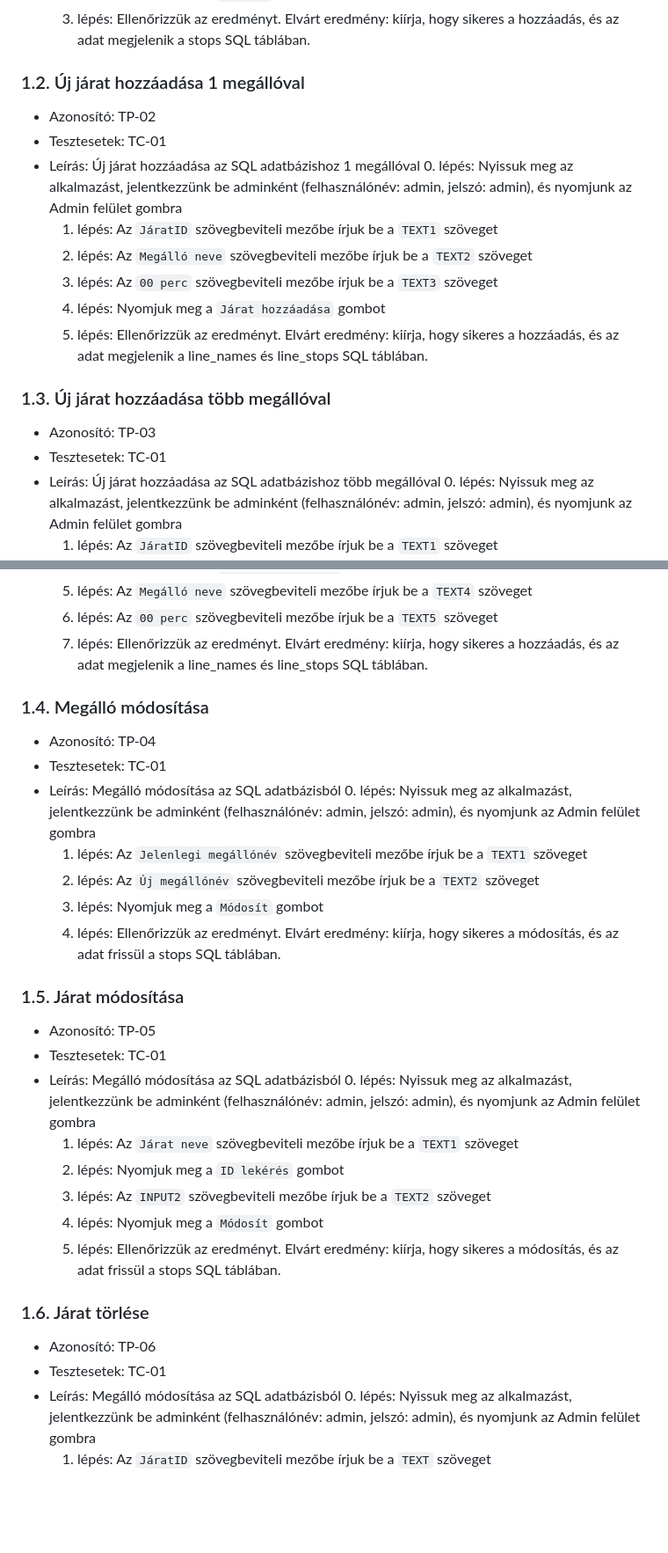
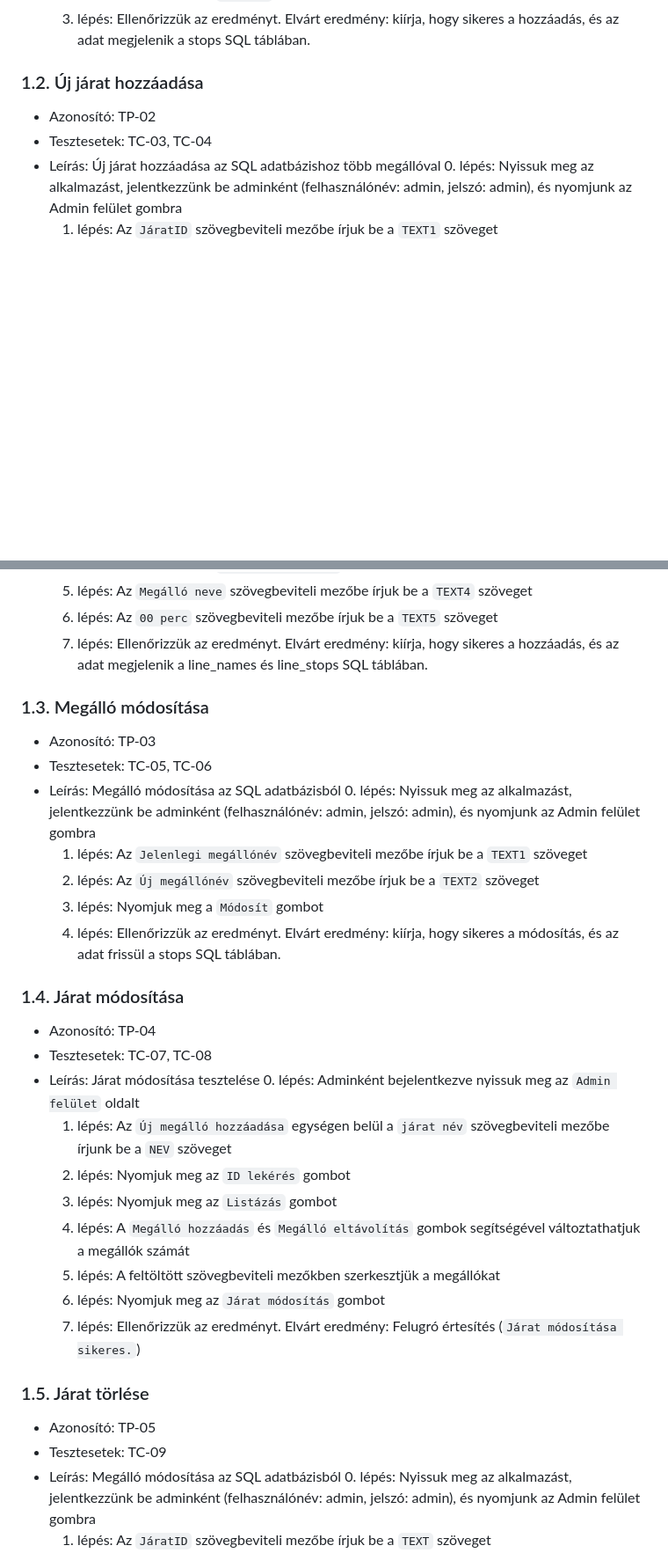
Before and after one commit to makoadampeter/vonatprojekt, a Markdown page: Dokumentacio/Tesztelesi_dokumentaciok/admin_tesztjegyzokonyv.md, 2 parts joined by grey strips. Shown: that part at 88% size. GitHub-like rendering; blank space fills up the shorter version.

```diff
--- a/Dokumentacio/Tesztelesi_dokumentaciok/admin_tesztjegyzokonyv.md
+++ b/Dokumentacio/Tesztelesi_dokumentaciok/admin_tesztjegyzokonyv.md
@@ -13,20 +13,9 @@ Az alábbi tesztdokumentum a `Vonat` projekthez tartozó `8.3.11. Admin felület
     2. lépés: Nyomjuk meg a `Hozzáad` gombot
     3. lépés: Ellenőrizzük az eredményt. Elvárt eredmény: kiírja, hogy sikeres a hozzáadás, és az adat megjelenik a stops SQL táblában.
 
-### 1.2. Új járat hozzáadása 1 megállóval
+### 1.2. Új járat hozzáadása
 - Azonosító: TP-02
-- Tesztesetek: TC-01
-- Leírás: Új járat hozzáadása az SQL adatbázishoz 1 megállóval
-    0. lépés: Nyissuk meg az alkalmazást, jelentkezzünk be adminként (felhasználónév: admin, jelszó: admin), és nyomjunk az Admin felület gombra
-    1. lépés: Az `JáratID` szövegbeviteli mezőbe írjuk be a `TEXT1` szöveget
-    2. lépés: Az `Megálló neve` szövegbeviteli mezőbe írjuk be a `TEXT2` szöveget
-    3. lépés: Az `00 perc` szövegbeviteli mezőbe írjuk be a `TEXT3` szöveget
-    4. lépés: Nyomjuk meg a `Járat hozzáadása` gombot
-    5. lépés: Ellenőrizzük az eredményt. Elvárt eredmény: kiírja, hogy sikeres a hozzáadás, és az adat megjelenik a line_names és line_stops SQL táblában.
-
-### 1.3. Új járat hozzáadása több megállóval
-- Azonosító: TP-03
-- Tesztesetek: TC-01
+- Tesztesetek: TC-03, TC-04
 - Leírás: Új járat hozzáadása az SQL adatbázishoz több megállóval
     0. lépés: Nyissuk meg az alkalmazást, jelentkezzünk be adminként (felhasználónév: admin, jelszó: admin), és nyomjunk az Admin felület gombra
     1. lépés: Az `JáratID` szövegbeviteli mezőbe írjuk be a `TEXT1` szöveget
@@ -37,9 +26,10 @@ Az alábbi tesztdokumentum a `Vonat` projekthez tartozó `8.3.11. Admin felület
     6. lépés: Az `00 perc` szövegbeviteli mezőbe írjuk be a `TEXT5` szöveget
     7. lépés: Ellenőrizzük az eredményt. Elvárt eredmény: kiírja, hogy sikeres a hozzáadás, és az adat megjelenik a line_names és line_stops SQL táblában.
 
-### 1.4. Megálló módosítása
-- Azonosító: TP-04
-- Tesztesetek: TC-01
+
+### 1.3. Megálló módosítása
+- Azonosító: TP-03
+- Tesztesetek: TC-05, TC-06
 - Leírás: Megálló módosítása az SQL adatbázisból
     0. lépés: Nyissuk meg az alkalmazást, jelentkezzünk be adminként (felhasználónév: admin, jelszó: admin), és nyomjunk az Admin felület gombra
     1. lépés: Az `Jelenlegi megállónév` szövegbeviteli mezőbe írjuk be a `TEXT1` szöveget
@@ -47,20 +37,22 @@ Az alábbi tesztdokumentum a `Vonat` projekthez tartozó `8.3.11. Admin felület
     3. lépés: Nyomjuk meg a `Módosít` gombot
     4. lépés: Ellenőrizzük az eredményt. Elvárt eredmény: kiírja, hogy sikeres a módosítás, és az adat frissül a stops SQL táblában.
 
-### 1.5. Járat módosítása
+### 1.4. Járat módosítása
+- Azonosító: TP-04
+- Tesztesetek: TC-07, TC-08
+- Leírás: Járat módosítása tesztelése
+    0. lépés: Adminként bejelentkezve nyissuk meg az `Admin felület` oldalt
+    1. lépés: Az `Új megálló hozzáadása` egységen belül a `járat név` szövegbeviteli mezőbe írjunk be a `NEV` szöveget
+    2. lépés: Nyomjuk meg az `ID lekérés` gombot
+	3. lépés: Nyomjuk meg az `Listázás` gombot
+	4. lépés: A `Megálló hozzáadás` és `Megálló eltávolítás` gombok segítségével változtathatjuk a megállók számát
+	5. lépés: A feltöltött szövegbeviteli mezőkben szerkesztjük a megállókat
+	6. lépés: Nyomjuk meg az `Járat módosítás` gombot
+    3. lépés: Ellenőrizzük az eredményt. Elvárt eredmény: Felugró értesítés (`Járat módosítása sikeres.`)
+
+### 1.5. Járat törlése
 - Azonosító: TP-05
-- Tesztesetek: TC-01
-- Leírás: Megálló módosítása az SQL adatbázisból
-    0. lépés: Nyissuk meg az alkalmazást, jelentkezzünk be adminként (felhasználónév: admin, jelszó: admin), és nyomjunk az Admin felület gombra
-    1. lépés: Az `Járat neve` szövegbeviteli mezőbe írjuk be a `TEXT1` szöveget
-    3. lépés: Nyomjuk meg a `ID lekérés` gombot
-    2. lépés: Az `INPUT2` szövegbeviteli mezőbe írjuk be a `TEXT2` szöveget
-    3. lépés: Nyomjuk meg a `Módosít` gombot
-    4. lépés: Ellenőrizzük az eredményt. Elvárt eredmény: kiírja, hogy sikeres a módosítás, és az adat frissül a stops SQL táblában.
-
-### 1.6. Járat törlése
-- Azonosító: TP-06
-- Tesztesetek: TC-01
+- Tesztesetek: TC-09
 - Leírás: Megálló módosítása az SQL adatbázisból
     0. lépés: Nyissuk meg az alkalmazást, jelentkezzünk be adminként (felhasználónév: admin, jelszó: admin), és nyomjunk az Admin felület gombra
     1. lépés: Az `JáratID` szövegbeviteli mezőbe írjuk be a `TEXT` szöveget
```
Also changed, not shown: other parts of Dokumentacio/Tesztelesi_dokumentaciok/admin_tesztjegyzokonyv.md (+123 -17 lines).
